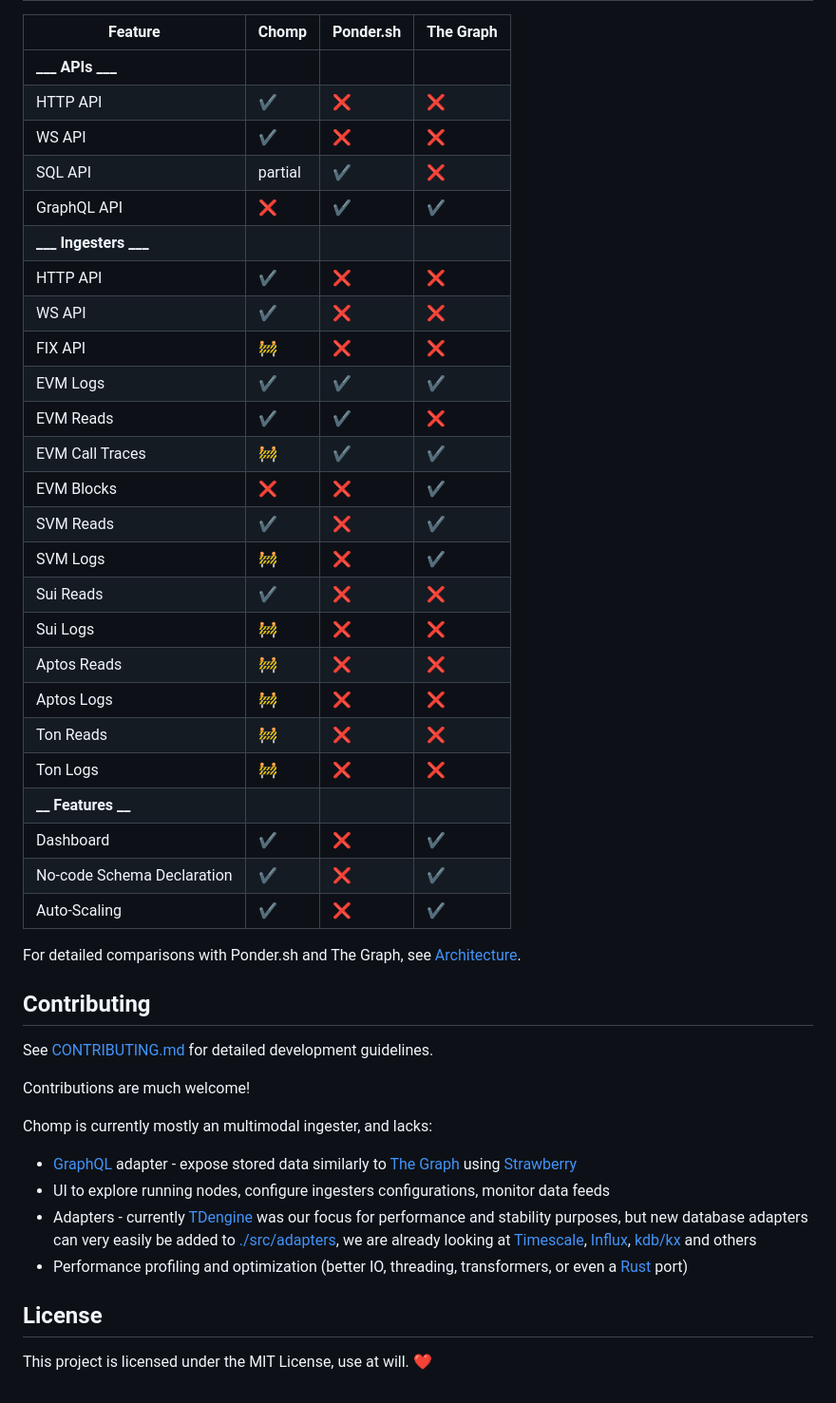
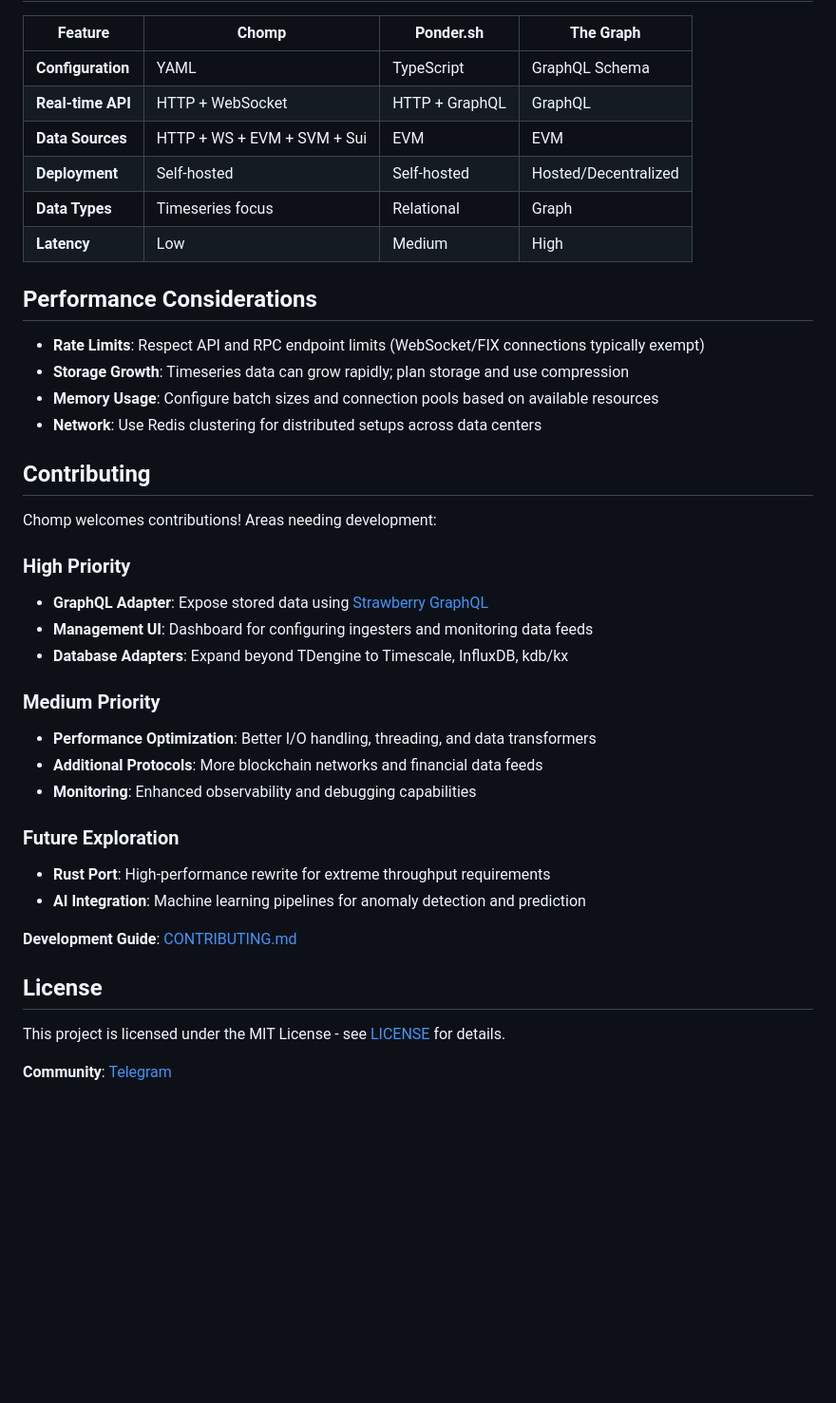
Before and after one commit to btr-supply/chomp, a Markdown page: README.md, the part around one of its changes. Shown at 95% size. Drawn GitHub-style; blank space fills up the shorter version.

```diff
--- a/README.md
+++ b/README.md
@@ -104,45 +147,42 @@ http_api:
 
 | Feature | Chomp | Ponder.sh | The Graph |
 |---------|-------|-----------|-----------|
-| **___ APIs ___** |
-| HTTP API | ✔️ | ❌ | ❌ |
-| WS API | ✔️ | ❌ | ❌ |
-| SQL API | partial | ✔️ | ❌ |
-| GraphQL API | ❌ | ✔️ | ✔️ |
-| **___ Ingesters ___** |
-| HTTP API | ✔️ | ❌ | ❌ |
-| WS API | ✔️ | ❌ | ❌ |
-| FIX API | 🚧 | ❌ | ❌ |
-| EVM Logs | ✔️ | ✔️ | ✔️ |
-| EVM Reads | ✔️ | ✔️ | ❌ |
-| EVM Call Traces | 🚧 | ✔️ | ✔️ |
-| EVM Blocks | ❌ | ❌ | ✔️ |
-| SVM Reads | ✔️ | ❌ | ✔️ |
-| SVM Logs | 🚧 | ❌ | ✔️ |
-| Sui Reads | ✔️| ❌ | ❌ |
-| Sui Logs | 🚧 | ❌ | ❌ |
-| Aptos Reads | 🚧 | ❌ | ❌ |
-| Aptos Logs | 🚧 | ❌ | ❌ |
-| Ton Reads | 🚧 | ❌ | ❌ |
-| Ton Logs | 🚧 | ❌ | ❌ |
-| **__ Features __** |
-| Dashboard | ✔️ | ❌ | ✔️ |
-| No-code Schema Declaration | ✔️ | ❌ | ✔️ |
-| Auto-Scaling | ✔️ | ❌ | ✔️ |
+| **Configuration** | YAML | TypeScript | GraphQL Schema |
+| **Real-time API** | HTTP + WebSocket | HTTP + GraphQL | GraphQL |
+| **Data Sources** | HTTP + WS + EVM + SVM + Sui | EVM | EVM |
+| **Deployment** | Self-hosted | Self-hosted | Hosted/Decentralized |
+| **Data Types** | Timeseries focus | Relational | Graph |
+| **Latency** | Low | Medium | High |
 
-For detailed comparisons with Ponder.sh and The Graph, see [Architecture](./docs/architecture.md).
+## Performance Considerations
+
+- **Rate Limits**: Respect API and RPC endpoint limits (WebSocket/FIX connections typically exempt)
+- **Storage Growth**: Timeseries data can grow rapidly; plan storage and use compression
+- **Memory Usage**: Configure batch sizes and connection pools based on available resources
+- **Network**: Use Redis clustering for distributed setups across data centers
 
 ## Contributing
 
-See [CONTRIBUTING.md](./CONTRIBUTING.md) for detailed development guidelines.
+Chomp welcomes contributions! Areas needing development:
 
-Contributions are much welcome!
+### High Priority
+- **GraphQL Adapter**: Expose stored data using [Strawberry GraphQL](https://strawberry.rocks/)
+- **Management UI**: Dashboard for configuring ingesters and monitoring data feeds
+- **Database Adapters**: Expand beyond TDengine to Timescale, InfluxDB, kdb/kx
 
-Chomp is currently mostly an multimodal ingester, and lacks:
-- [GraphQL](https://graphql.org/) adapter - expose stored data similarly to [The Graph](https://thegraph.com/) using [Strawberry](https://strawberry.rocks/)
-- UI to explore running nodes, configure ingesters configurations, monitor data feeds
-- Adapters - currently [TDengine](https://tdengine.com/) was our focus for performance and stability purposes, but new database adapters can very easily be added to [./src/adapters](./src/adapters), we are already looking at [Timescale](https://www.timescale.com/), [Influx](https://www.influxdata.com/), [kdb/kx](https://kx.com/) and others
-- Performance profiling and optimization (better IO, threading, transformers, or even a [Rust](https://www.rust-lang.org/) port)
+### Medium Priority
+- **Performance Optimization**: Better I/O handling, threading, and data transformers
+- **Additional Protocols**: More blockchain networks and financial data feeds
+- **Monitoring**: Enhanced observability and debugging capabilities
+
+### Future Exploration
+- **Rust Port**: High-performance rewrite for extreme throughput requirements
+- **AI Integration**: Machine learning pipelines for anomaly detection and prediction
+
+**Development Guide**: [CONTRIBUTING.md](./CONTRIBUTING.md)
 
 ## License
-This project is licensed under the MIT License, use at will. ❤️
+
+This project is licensed under the MIT License - see [LICENSE](./LICENSE) for details.
+
+**Community**: [Telegram](https://t.me/chomp_ingester)
```
Also changed, not shown: other parts of README.md (+102 -59 lines).
